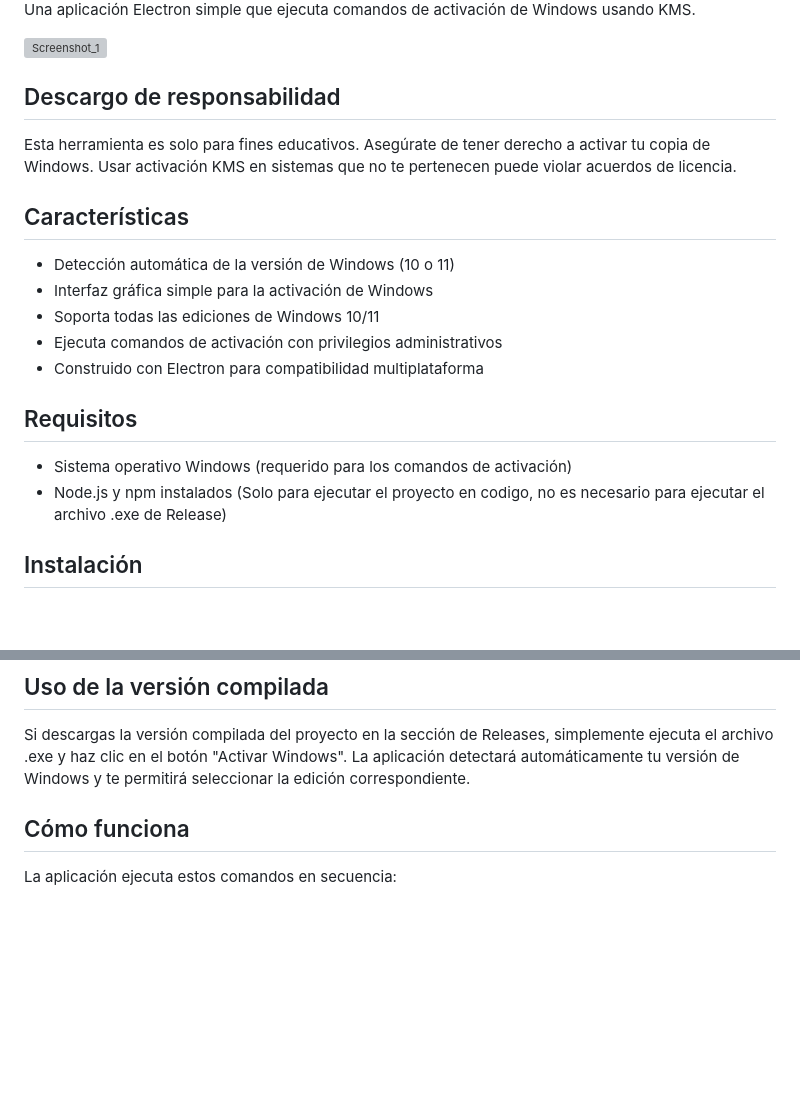
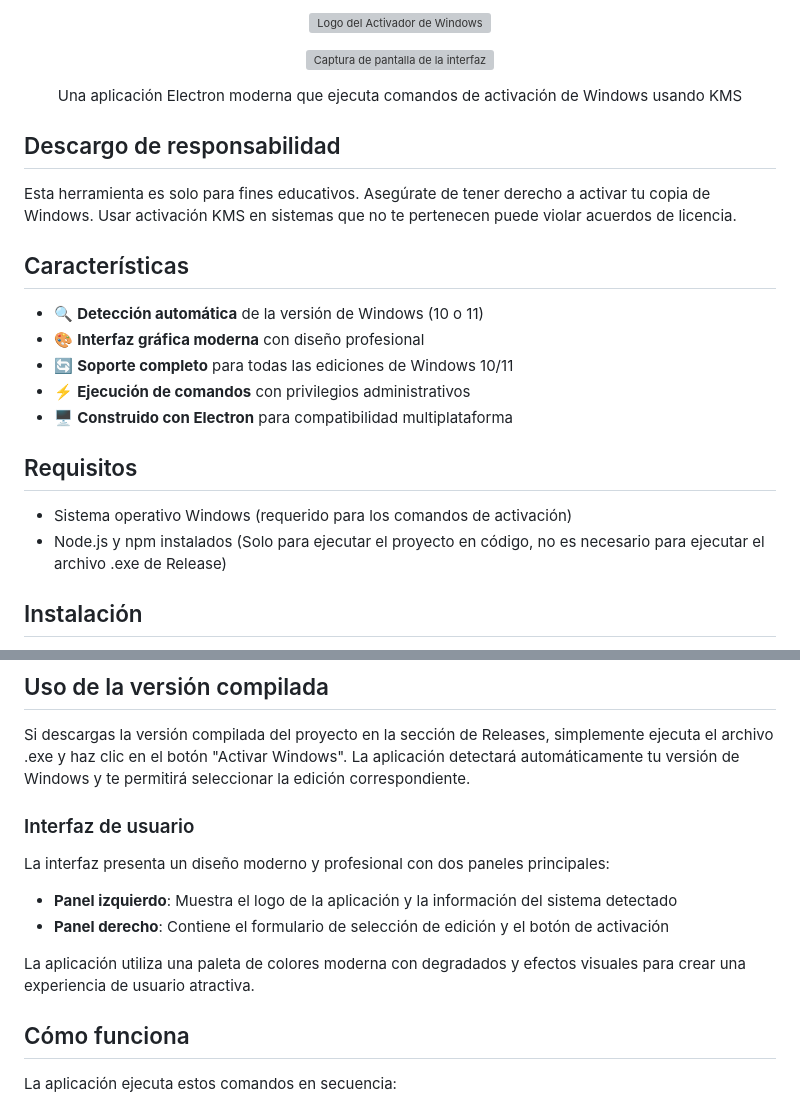
Before and after one commit to prahzera/WindowsActivator, a Markdown page: README.md, 2 parts joined by grey strips. Rendered like a GitHub page; blank space fills up the shorter version; grey boxes are pictures that could not be loaded.

Commit message:
se actualiza readme

```diff
--- a/README.md
+++ b/README.md
@@ -3,7 +2,15 @@
 
-Una aplicación Electron simple que ejecuta comandos de activación de Windows usando KMS.
+<p align="center">
+  <img src="https://github.com/user-attachments/assets/c4d02474-18a2-4696-b8a3-5e1cab7bc59c" alt="Logo del Activador de Windows" width="200" height="200">
+</p>
 
-<img width="962" height="539" alt="Screenshot_1" src="https://github.com/user-attachments/assets/9db68e74-caf5-4258-9974-20cf5ccd92ee" />
+<p align="center">
+  <img src="https://github.com/user-attachments/assets/9db68e74-caf5-4258-9974-20cf5ccd92ee" alt="Captura de pantalla de la interfaz" width="600">
+</p>
+
+<p align="center">
+  Una aplicación Electron moderna que ejecuta comandos de activación de Windows usando KMS
+</p>
 
 ## Descargo de responsabilidad
 
@@ -11,17 +18,16 @@ Esta herramienta es solo para fines educativos. Asegúrate de tener derecho a ac
 
 ## Características
 
-
-- Detección automática de la versión de Windows (10 o 11)
-- Interfaz gráfica simple para la activación de Windows
-- Soporta todas las ediciones de Windows 10/11
-- Ejecuta comandos de activación con privilegios administrativos
-- Construido con Electron para compatibilidad multiplataforma
+- 🔍 **Detección automática** de la versión de Windows (10 o 11)
+- 🎨 **Interfaz gráfica moderna** con diseño profesional
+- 🔄 **Soporte completo** para todas las ediciones de Windows 10/11
+- ⚡ **Ejecución de comandos** con privilegios administrativos
+- 🖥️ **Construido con Electron** para compatibilidad multiplataforma
 
 ## Requisitos
 
 - Sistema operativo Windows (requerido para los comandos de activación)
-- Node.js y npm instalados (Solo para ejecutar el proyecto en codigo, no es necesario para ejecutar el archivo .exe de Release)
+- Node.js y npm instalados (Solo para ejecutar el proyecto en código, no es necesario para ejecutar el archivo .exe de Release)
 
 ## Instalación
 
@@ -48,6 +54,15 @@ Esta herramienta es solo para fines educativos. Asegúrate de tener derecho a ac
 ## Uso de la versión compilada
 
 Si descargas la versión compilada del proyecto en la sección de Releases, simplemente ejecuta el archivo .exe y haz clic en el botón "Activar Windows". La aplicación detectará automáticamente tu versión de Windows y te permitirá seleccionar la edición correspondiente.
+
+### Interfaz de usuario
+
+La interfaz presenta un diseño moderno y profesional con dos paneles principales:
+
+- **Panel izquierdo**: Muestra el logo de la aplicación y la información del sistema detectado
+- **Panel derecho**: Contiene el formulario de selección de edición y el botón de activación
+
+La aplicación utiliza una paleta de colores moderna con degradados y efectos visuales para crear una experiencia de usuario atractiva.
 
 ## Cómo funciona
 
```
Also changed, not shown: other parts of README.md (+0 -1 lines).
